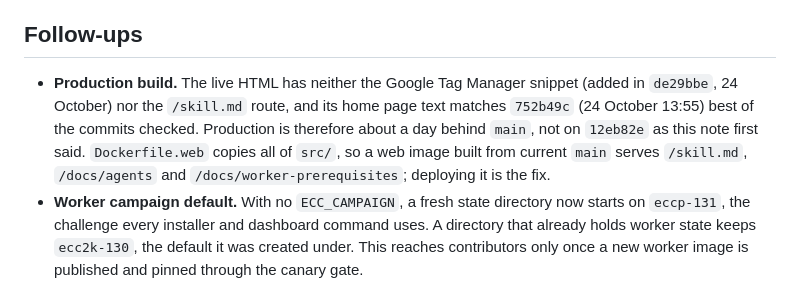
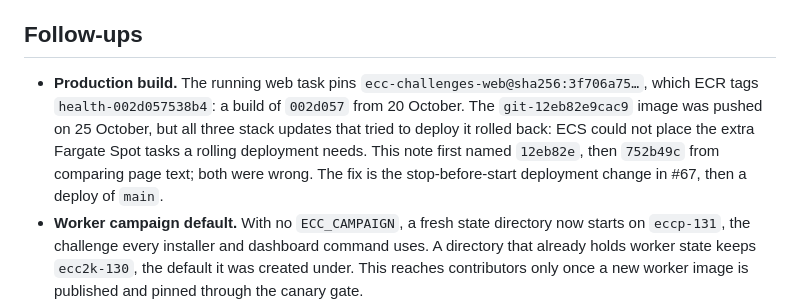
Before and after one commit to aburan28/ecc-challenges, a Markdown page: verification/ui-launch-20261026/README.md, the part around the change. GitHub-like rendering.

Commit message:
Name the web build production actually runs
The running task pins the 20 October health-002d057538b4 image; the
25 October deploy of 12eb82e rolled back three times on Fargate Spot
placement.

Co-Authored-By: Claude Opus 5.5 <noreply@anthropic.com>

```diff
--- a/verification/ui-launch-20261026/README.md
+++ b/verification/ui-launch-20261026/README.md
@@ -88,13 +88,14 @@ above at desktop and 375 px, light and dark, from synthetic data.
 
 ## Follow-ups
 
-- **Production build.** The live HTML has neither the Google Tag Manager
-  snippet (added in `de29bbe`, 24 October) nor the `/skill.md` route, and its
-  home page text matches `752b49c` (24 October 13:55) best of the commits
-  checked. Production is therefore about a day behind `main`, not on
-  `12eb82e` as this note first said. `Dockerfile.web` copies all of `src/`,
-  so a web image built from current `main` serves `/skill.md`, `/docs/agents`
-  and `/docs/worker-prerequisites`; deploying it is the fix.
+- **Production build.** The running web task pins
+  `ecc-challenges-web@sha256:3f706a75…`, which ECR tags `health-002d057538b4`:
+  a build of `002d057` from 20 October. The `git-12eb82e9cac9` image was pushed
+  on 25 October, but all three stack updates that tried to deploy it rolled
+  back: ECS could not place the extra Fargate Spot tasks a rolling deployment
+  needs. This note first named `12eb82e`, then `752b49c` from comparing page
+  text; both were wrong. The fix is the stop-before-start deployment change in
+  #67, then a deploy of `main`.
 - **Worker campaign default.** With no `ECC_CAMPAIGN`, a fresh state directory
   now starts on `eccp-131`, the challenge every installer and dashboard command
   uses. A directory that already holds worker state keeps `ecc2k-130`, the
```
